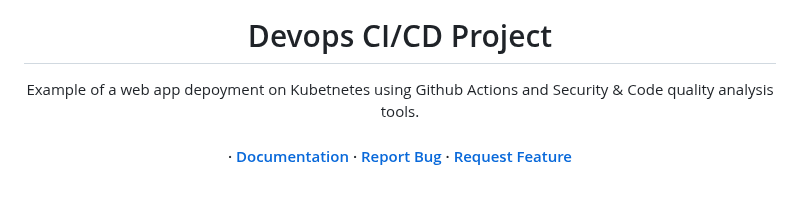
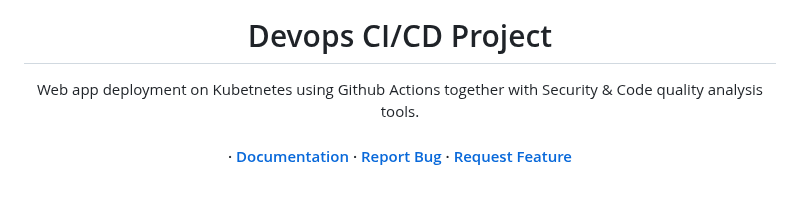
Before and after one commit to eli-pavlov/realtime-cicd-project, a Markdown page: README.md, the part around the change. GitHub-like rendering.

```diff
--- a/README.md
+++ b/README.md
@@ -2,7 +2,7 @@
 <img src= "https://github.com/eli-pavlov/realtime-cicd-project/blob/master/docs/githubactions2.png" width=320 />
 <h1> Devops CI/CD Project</h1>
 
-<p> Example of a web app depoyment on Kubetnetes using Github Actions and Security & Code quality analysis tools. </p>
+<p> Web app deployment on Kubetnetes using Github Actions together with Security & Code quality analysis tools. </p>
 
 <h4> <span> · </span> <a href="https://github.com/eli-pavlov/realtime-cicd-project/blob/master/README.md"> Documentation </a> <span> · </span> <a href="https://github.com/eli-pavlov/realtime-cicd-project/issues"> Report Bug </a> <span> · </span> <a href="https://github.com/eli-pavlov/realtime-cicd-project/issues"> Request Feature </a> </h4>
 
```
